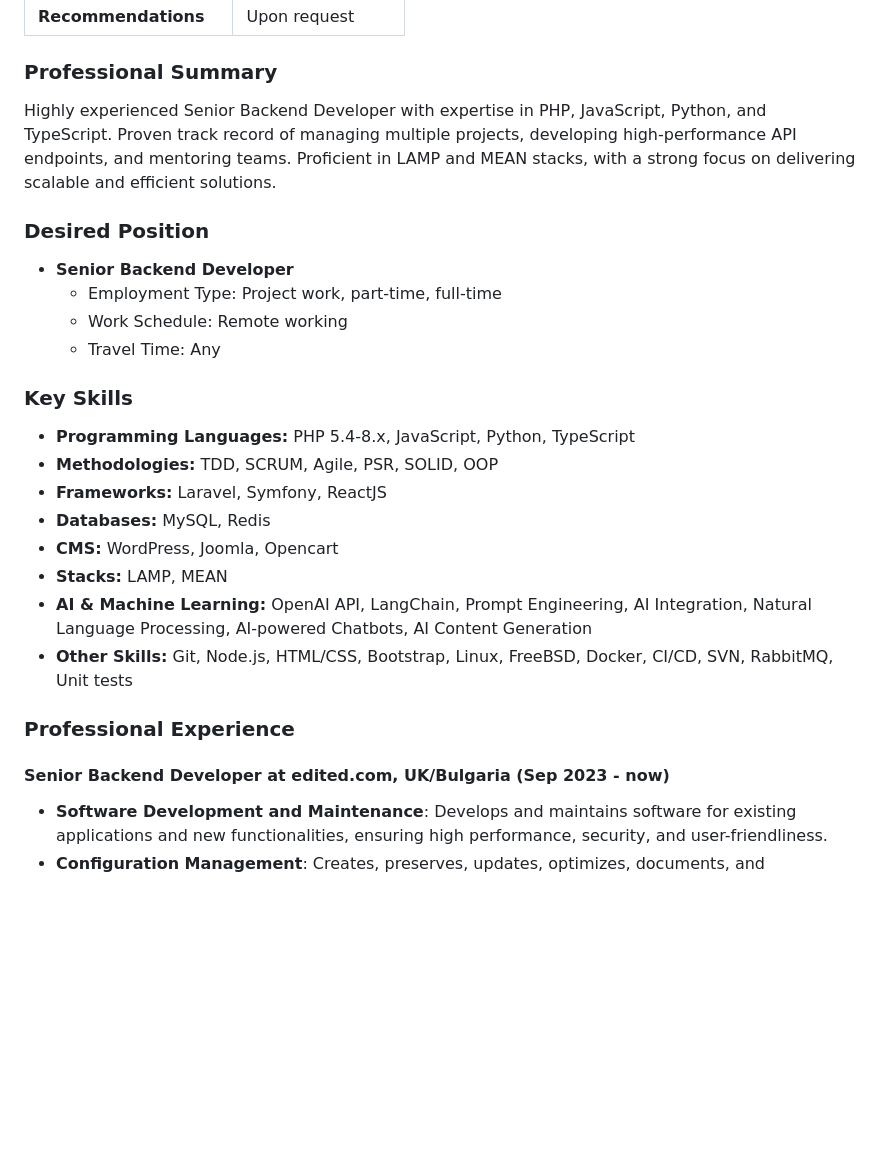
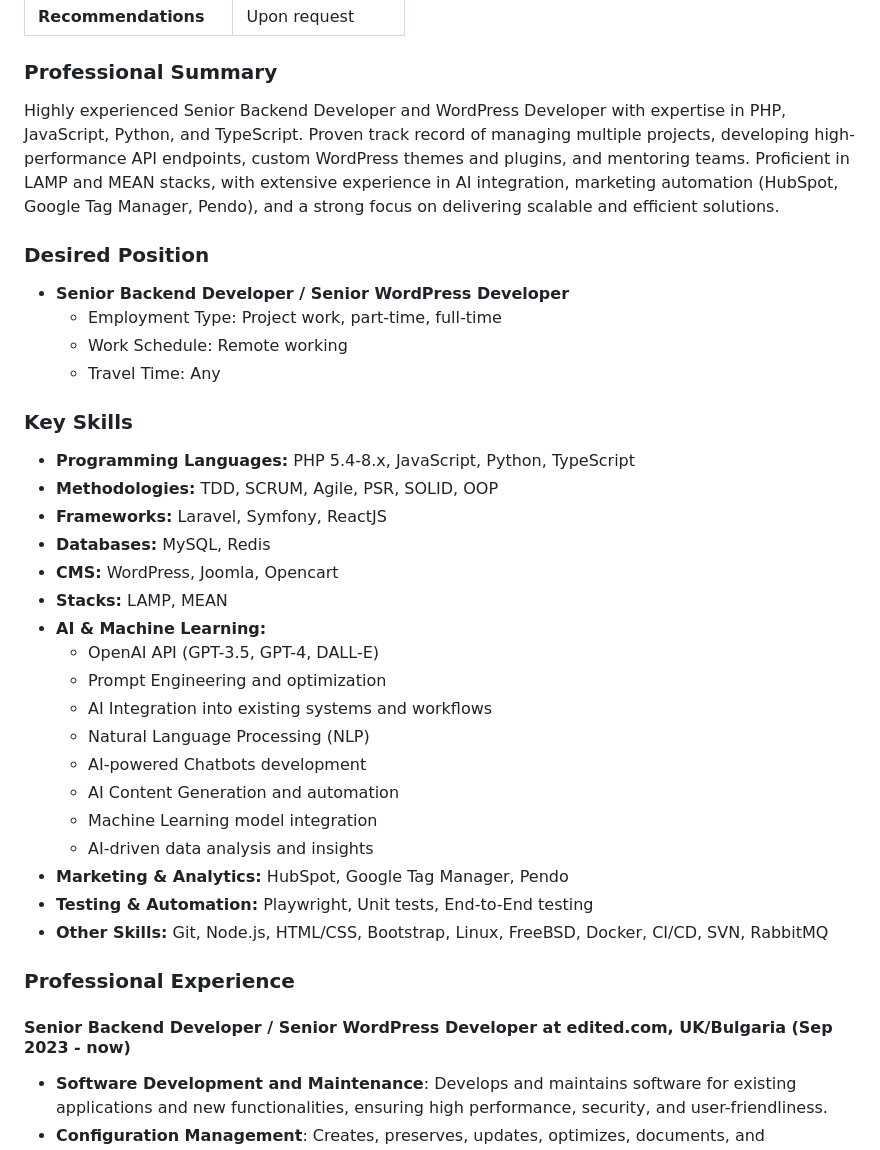
Before and after one commit to nikitaGlobal/nikitaGlobal, a Markdown page: README.md, the part around the change printed below. Rendered like a GitHub page; blank space fills up the shorter version.

```diff
--- a/README.md
+++ b/README.md
@@ -10,10 +10,10 @@
 | **Recommendations** | Upon request |
 
 ### Professional Summary
-Highly experienced Senior Backend Developer with expertise in PHP, JavaScript, Python, and TypeScript. Proven track record of managing multiple projects, developing high-performance API endpoints, and mentoring teams. Proficient in LAMP and MEAN stacks, with a strong focus on delivering scalable and efficient solutions.
+Highly experienced Senior Backend Developer and WordPress Developer with expertise in PHP, JavaScript, Python, and TypeScript. Proven track record of managing multiple projects, developing high-performance API endpoints, custom WordPress themes and plugins, and mentoring teams. Proficient in LAMP and MEAN stacks, with extensive experience in AI integration, marketing automation (HubSpot, Google Tag Manager, Pendo), and a strong focus on delivering scalable and efficient solutions.
 
 ### Desired Position
-- **Senior Backend Developer**
+- **Senior Backend Developer / Senior WordPress Developer**
   - Employment Type: Project work, part-time, full-time
   - Work Schedule: Remote working
   - Travel Time: Any
@@ -25,12 +25,22 @@ Highly experienced Senior Backend Developer with expertise in PHP, JavaScript, P
 - **Databases:** MySQL, Redis
 - **CMS:** WordPress, Joomla, Opencart
 - **Stacks:** LAMP, MEAN
-- **AI & Machine Learning:** OpenAI API, LangChain, Prompt Engineering, AI Integration, Natural Language Processing, AI-powered Chatbots, AI Content Generation
-- **Other Skills:** Git, Node.js, HTML/CSS, Bootstrap, Linux, FreeBSD, Docker, CI/CD, SVN, RabbitMQ, Unit tests
+- **AI & Machine Learning:**
+  - OpenAI API (GPT-3.5, GPT-4, DALL-E)
+  - Prompt Engineering and optimization
+  - AI Integration into existing systems and workflows
+  - Natural Language Processing (NLP)
+  - AI-powered Chatbots development
+  - AI Content Generation and automation
+  - Machine Learning model integration
+  - AI-driven data analysis and insights
+- **Marketing & Analytics:** HubSpot, Google Tag Manager, Pendo
+- **Testing & Automation:** Playwright, Unit tests, End-to-End testing
+- **Other Skills:** Git, Node.js, HTML/CSS, Bootstrap, Linux, FreeBSD, Docker, CI/CD, SVN, RabbitMQ
 
 ### Professional Experience
 
-#### Senior Backend Developer at edited.com, UK/Bulgaria (Sep 2023 - now)
+#### Senior Backend Developer / Senior WordPress Developer at edited.com, UK/Bulgaria (Sep 2023 - now)
 - **Software Development and Maintenance**: Develops and maintains software for existing applications and new functionalities, ensuring high performance, security, and user-friendliness.
 - **Configuration Management**: Creates, preserves, updates, optimizes, documents, and implements software configurations necessary for its operation.
 - **Innovation Tracking and Problem Resolution**: Keeps track of innovations in software development, tests them, and assists in investigating and verifying new functionalities and problems.
```
Also changed, not shown: other parts of README.md (+33 -0 lines).
